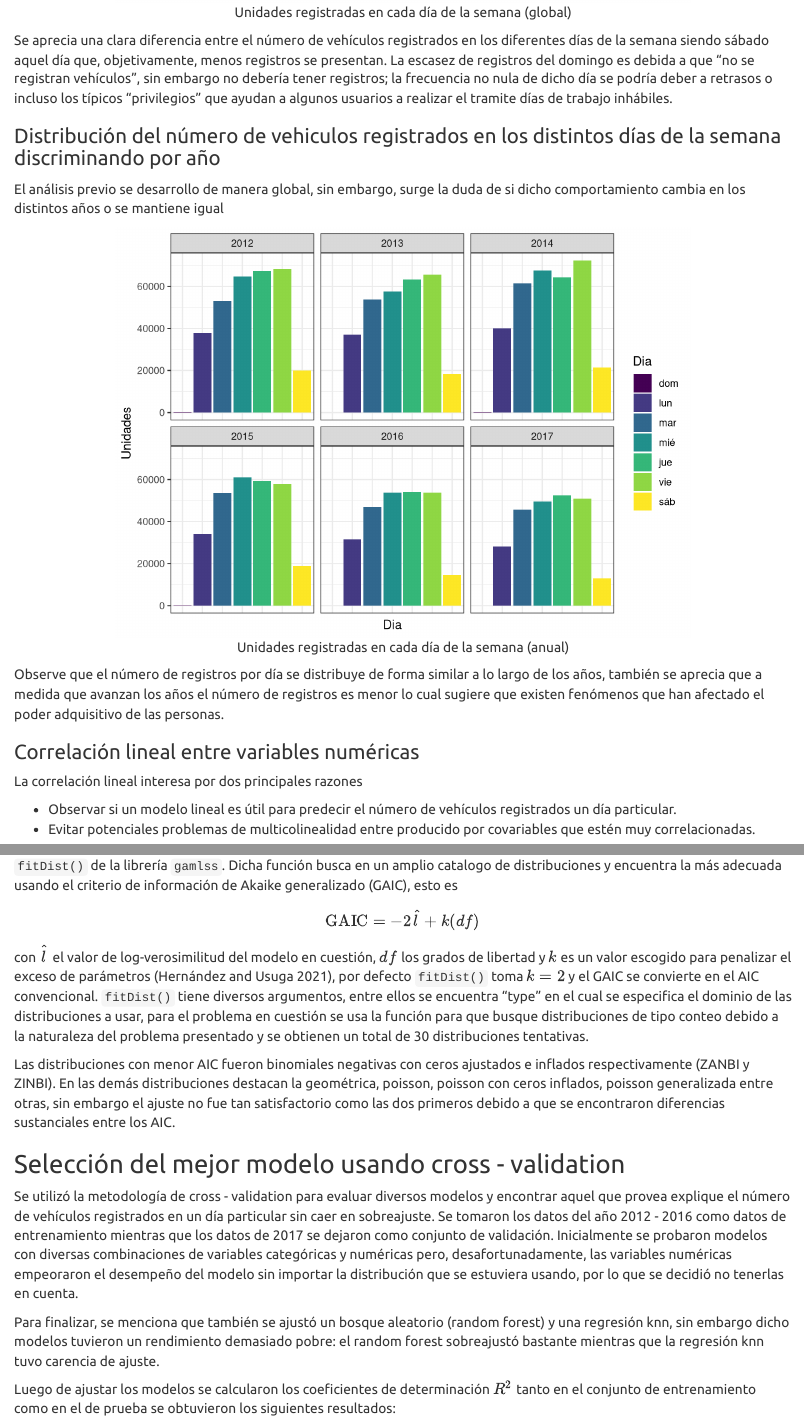
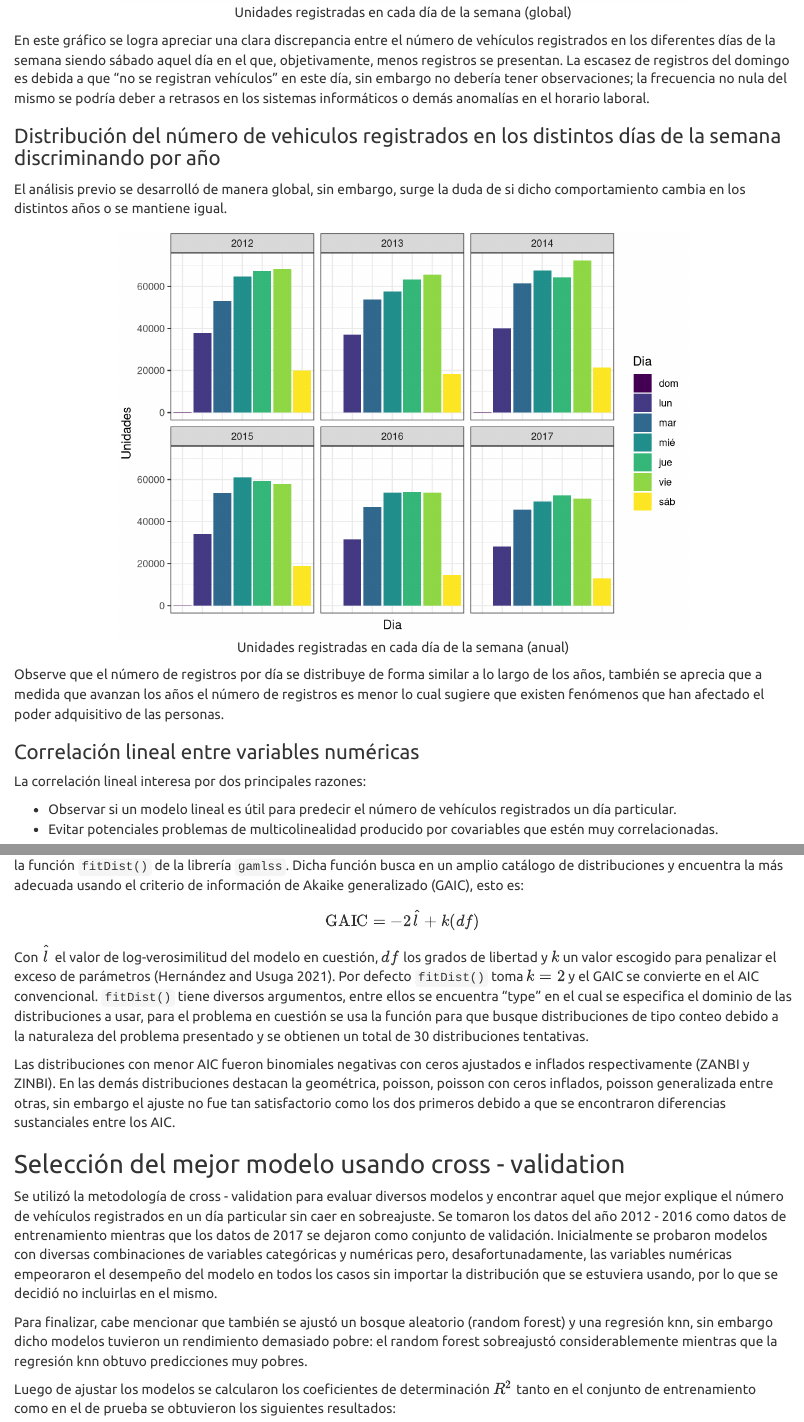
Before and after one commit to SebastianGaviria36/Runt, an R Markdown document (InformeTecnico.Rmd): the page in a window 1100 px wide, from 2210 px down, and a second part further down, joined at a grey line. Rendered offline with R 4.5, knitr and Pandoc, with nearby package versions; some code elsewhere in the file could not run offline.

Commit message:
Checking and correcting spelling and report writing

````diff
--- a/InformeTecnico.Rmd
+++ b/InformeTecnico.Rmd
@@ -59,11 +59,11 @@ relaciones entre las covariables y la respuesta.
 ```{r unidades-dia-semana-global, fig.cap="Unidades registradas en cada día de la semana (global)"}
 p1
 ```
-Se aprecia una clara diferencia entre el número de vehículos registrados en los diferentes días de la semana siendo sábado aquel día que, objetivamente, menos registros se presentan. La escasez de registros del domingo es debida a que "no se registran vehículos", sin embargo no debería tener registros; la frecuencia no nula de dicho día se podría deber a retrasos o incluso los típicos "privilegios" que ayudan a algunos usuarios a realizar el tramite días de trabajo inhábiles.
+En este gráfico se logra apreciar una clara discrepancia entre el número de vehículos registrados en los diferentes días de la semana siendo sábado aquel día en el que, objetivamente, menos registros se presentan. La escasez de registros del domingo es debida a que "no se registran vehículos" en este día, sin embargo no debería tener observaciones; la frecuencia no nula del mismo se podría deber a retrasos en los sistemas informáticos o demás anomalías en el horario laboral.
 
 ### Distribución del número de vehiculos registrados en los distintos días de la semana discriminando por año
 
-El análisis previo se desarrollo de manera global, sin embargo, surge la duda de si dicho comportamiento cambia en los distintos años o se mantiene igual
+El análisis previo se desarrolló de manera global, sin embargo, surge la duda de si dicho comportamiento cambia en los distintos años o se mantiene igual.
 
 ```{r discrimina-ano, fig.cap="Unidades registradas en cada día de la semana (anual)"}
 p2
@@ -72,10 +72,10 @@ Observe que el número de registros por día se distribuye de forma similar a lo
 
 ### Correlación lineal entre variables numéricas
 
-La correlación lineal interesa por dos principales razones
+La correlación lineal interesa por dos principales razones:
 
 * Observar si un modelo lineal es útil para predecir el número de vehículos registrados un día particular.
-* Evitar potenciales problemas de multicolinealidad entre producido por covariables que estén muy correlacionadas.
+* Evitar potenciales problemas de multicolinealidad producido por covariables que estén muy correlacionadas.
 
 ```{r corr-matrix, fig.cap="Correlación lineal entre variables numéricas"}
 p4
@@ -104,20 +104,20 @@ $$
 $$
 donde $\mathbf{\mu}$ es el parámetro de localización, $\mathbf{\sigma}$ escala y $\mathbf{\nu}, \mathbf{\tau}$ son parámetros de forma [@gamlss].
 
-Teniendo en cuenta el análisis descriptivo, se decidió buscar una distribución de probabilidad que se ajuste de mejor forma a los datos puesto que la densidad empírica de la respuesta no se parece a una normal, para este propósito se usa la función `fitDist()` de la librería `gamlss`. Dicha función busca en un amplio catalogo de distribuciones y encuentra la más adecuada usando el criterio de información de Akaike generalizado (GAIC), esto es
+Teniendo en cuenta el análisis descriptivo, se decidió buscar una distribución de probabilidad que se ajuste de mejor forma a los datos puesto que, la densidad empírica de la respuesta no se parece a una distribución normal, Para este propósito se usa la función `fitDist()` de la librería `gamlss`. Dicha función busca en un amplio catálogo de distribuciones y encuentra la más adecuada usando el criterio de información de Akaike generalizado (GAIC), esto es:
 
 $$
 \text{GAIC} = -2\hat{l} + k(df)
 $$
-con $\hat{l}$ el valor de log-verosimilitud del modelo en cuestión, $df$ los grados de libertad y $k$ es un valor escogido para penalizar el exceso de parámetros [@manualr], por defecto `fitDist()` toma $k=2$ y el GAIC se convierte en el AIC convencional. `fitDist()` tiene diversos argumentos, entre ellos se encuentra "type" en el cual se especifica el dominio de las distribuciones a usar, para el problema en cuestión se usa la función para que busque distribuciones de tipo conteo debido a la naturaleza del problema presentado y se obtienen un total de 30 distribuciones tentativas.
+Con $\hat{l}$ el valor de log-verosimilitud del modelo en cuestión, $df$ los grados de libertad y $k$ un valor escogido para penalizar el exceso de parámetros [@manualr]. Por defecto `fitDist()` toma $k=2$ y el GAIC se convierte en el AIC convencional. `fitDist()` tiene diversos argumentos, entre ellos se encuentra "type" en el cual se especifica el dominio de las distribuciones a usar, para el problema en cuestión se usa la función para que busque distribuciones de tipo conteo debido a la naturaleza del problema presentado y se obtienen un total de 30 distribuciones tentativas.
 
-Las distribuciones con menor AIC fueron binomiales negativas con ceros ajustados e inflados respectivamente (ZANBI y ZINBI). En las demás distribuciones destacan la geométrica, poisson, poisson con ceros inflados, poisson generalizada entre otras, sin embargo el ajuste no fue tan satisfactorio como las dos primeros debido a que se encontraron diferencias sustanciales entre los AIC.
+Las distribuciones con menor AIC fueron binomiales negativas con ceros ajustados e inflados respectivamente (ZANBI y ZINBI). En las demás distribuciones destacan la geométrica, poisson, poisson con ceros inflados, poisson generalizada entre otras, sin embargo el ajuste no fue tan satisfactorio como los dos primeros debido a que se encontraron diferencias sustanciales entre los AIC.
 
 ## Selección del mejor modelo usando cross - validation
 
-Se utilizó la metodología de cross - validation para evaluar diversos modelos y encontrar aquel que provea explique el número de vehículos registrados en un día particular sin caer en sobreajuste. Se tomaron los datos del año 2012 - 2016 como datos de entrenamiento mientras que los datos de 2017 se dejaron como conjunto de validación. Inicialmente se probaron modelos con diversas combinaciones de variables categóricas y numéricas pero, desafortunadamente, las variables numéricas empeoraron el desempeño del modelo sin importar la distribución que se estuviera usando, por lo que se decidió no tenerlas en cuenta.
+Se utilizó la metodología de cross - validation para evaluar diversos modelos y encontrar aquel que mejor explique el número de vehículos registrados en un día particular sin caer en sobreajuste. Se tomaron los datos del año 2012 - 2016 como datos de entrenamiento mientras que los datos de 2017 se dejaron como conjunto de validación. Inicialmente se probaron modelos con diversas combinaciones de variables categóricas y numéricas pero, desafortunadamente, las variables numéricas empeoraron el desempeño del modelo en todos los casos sin importar la distribución que se estuviera usando, por lo que se decidió no incluirlas en el mismo.
 
-Para finalizar, se menciona que también se ajustó un bosque aleatorio (random forest) y una regresión knn, sin embargo dicho modelos tuvieron un rendimiento demasiado pobre: el random forest sobreajustó bastante mientras que la regresión knn tuvo carencia de ajuste.
+Para finalizar, cabe mencionar que también se ajustó un bosque aleatorio (random forest) y una regresión knn, sin embargo dicho modelos tuvieron un rendimiento demasiado pobre: el random forest sobreajustó considerablemente mientras que la regresión knn obtuvo predicciones muy pobres.
 
 Luego de ajustar los modelos se calcularon los coeficientes de determinación $R^2$ tanto en el conjunto de entrenamiento como en el de prueba se obtuvieron los siguientes resultados:
 
````
Also changed, not shown: InformeTecnico.Rmd (14 more changed lines).
